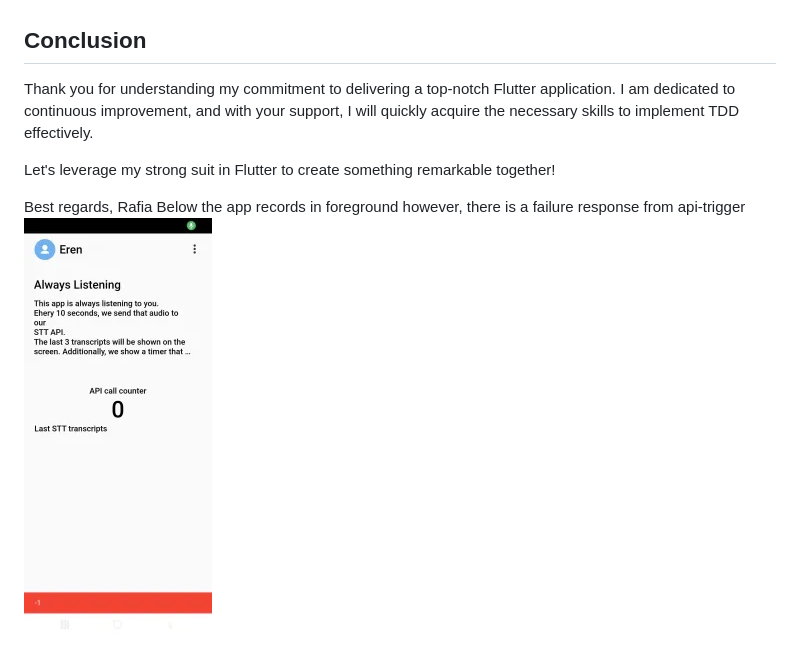
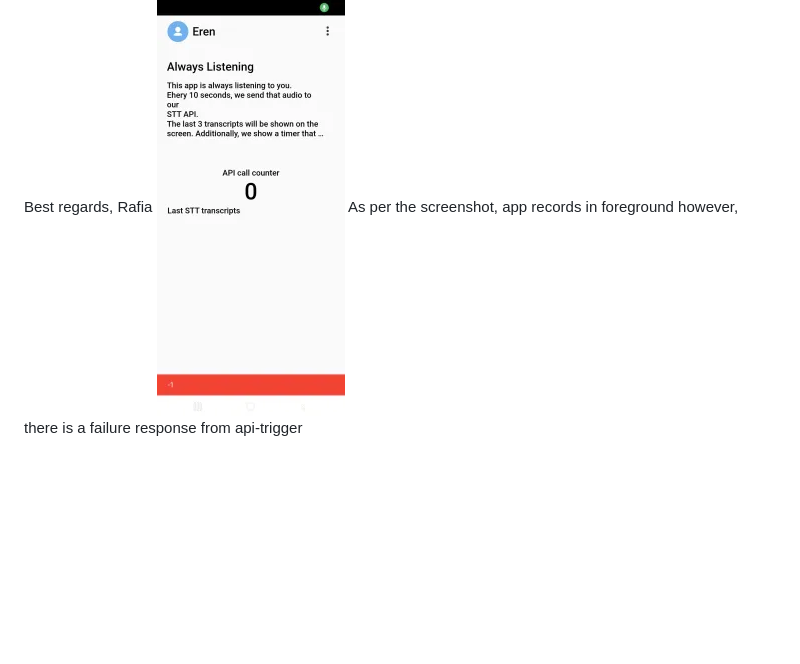
Before and after one commit to RafiaChy/always_listening, a Markdown page: README.md, the part around the change. Rendered like a GitHub page; blank space fills up the shorter version.

```diff
--- a/README.md
+++ b/README.md
@@ -77,5 +77,5 @@ Let's leverage my strong suit in Flutter to create something remarkable together
 
 Best regards,
 Rafia
-Below the app records in foreground however, there is a failure response from api-trigger
 ![img.png](img.png)
+As per the screenshot, app records in foreground however, there is a failure response from api-trigger
```
